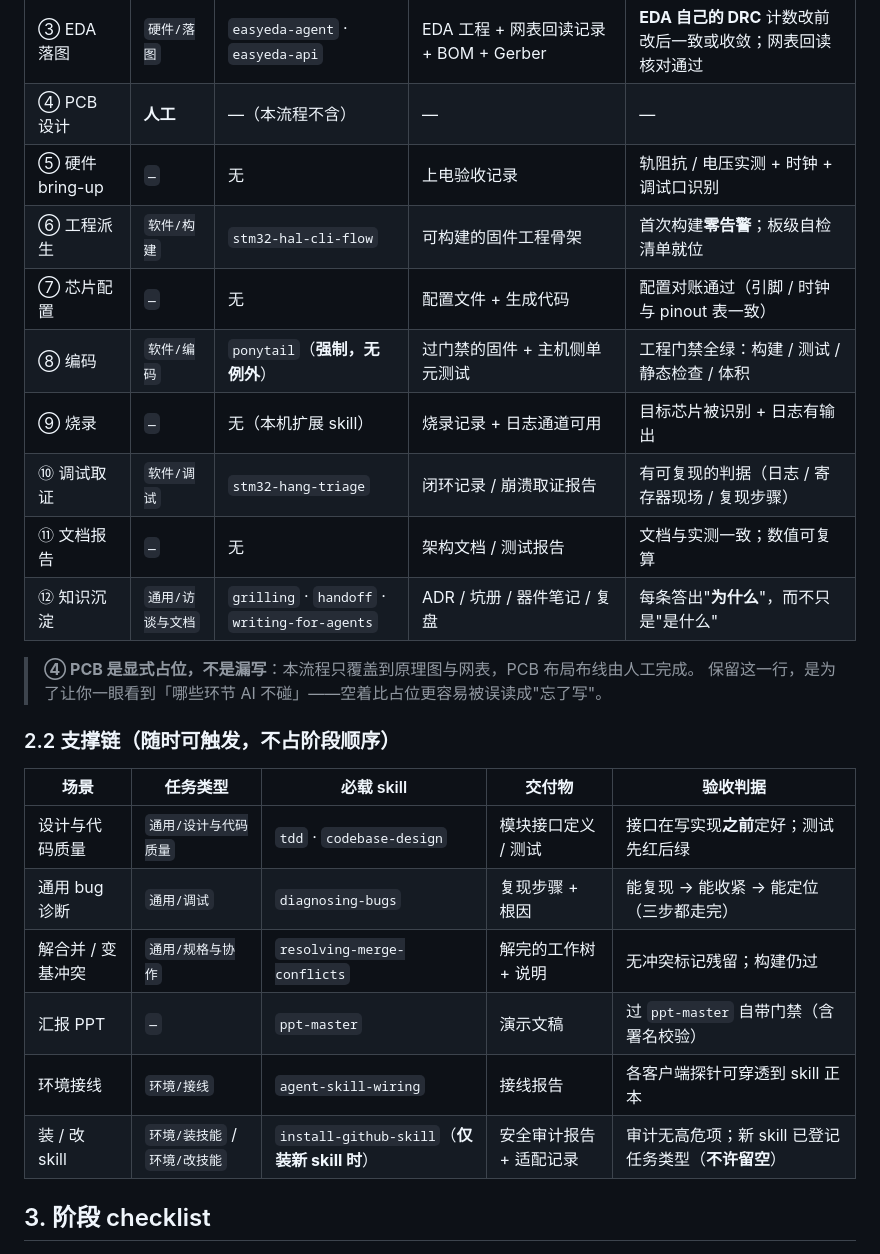
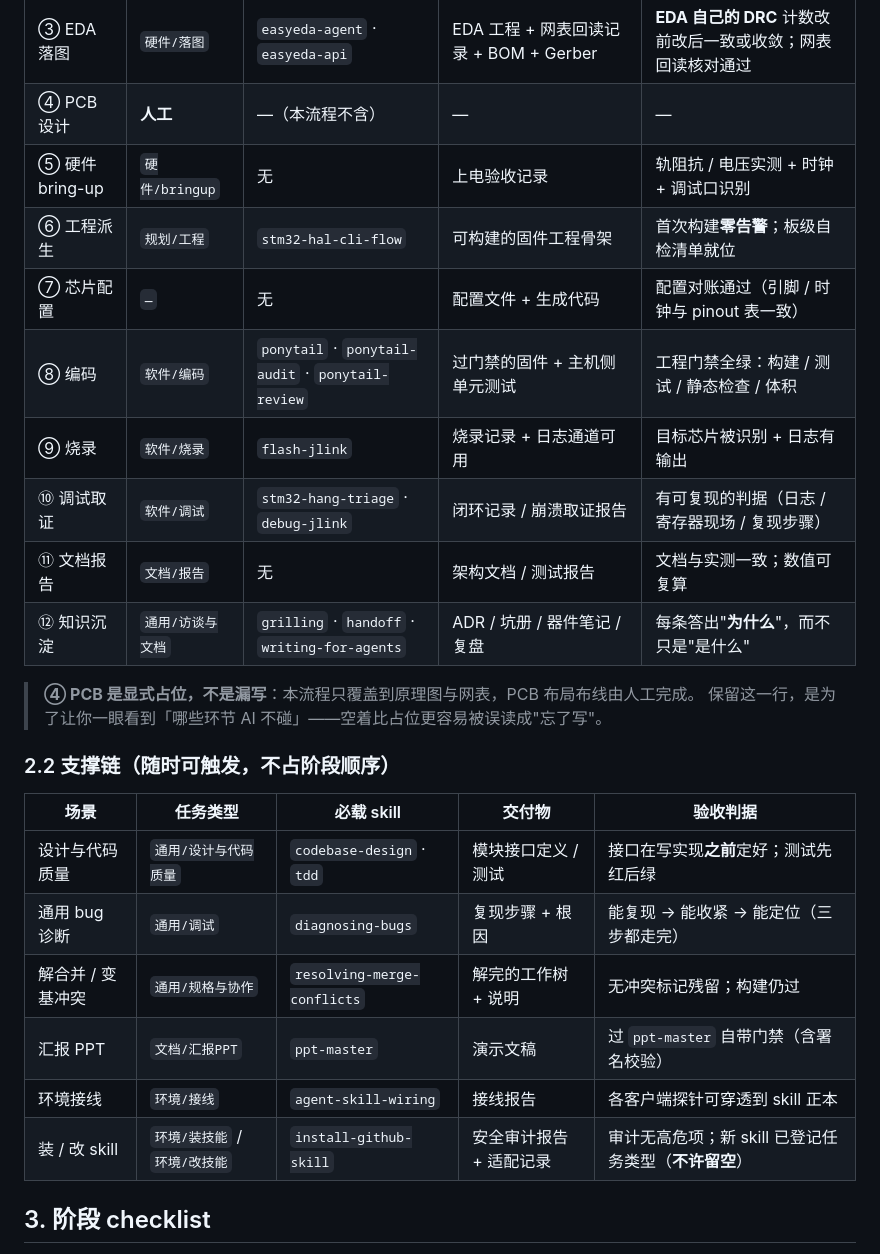
Before and after one commit to funiang-x/my_skills, a Markdown page: WORKFLOW.md, the part around the change. Rendered like a GitHub page.

```diff
--- a/WORKFLOW.md
+++ b/WORKFLOW.md
@@ -40,13 +40,13 @@ skill 输出与门禁冲突 → **以门禁为准**，并沉淀一条坑册。
 | ② 原理图设计 | `—` | 无（出**连接表**，不画图） | pinout 表（引脚分配单一真相源）+ 模块连接表 + 电源树 | 逐引脚无未决项；pinout 表 / 芯片配置 / 板级头文件**三处一致** |
 | ③ EDA 落图 | `硬件/落图` | `easyeda-agent` · `easyeda-api` | EDA 工程 + 网表回读记录 + BOM + Gerber | **EDA 自己的 DRC** 计数改前改后一致或收敛；网表回读核对通过 |
 | ④ PCB 设计 | **人工** | —（本流程不含） | — | — |
-| ⑤ 硬件 bring-up | `—` | 无 | 上电验收记录 | 轨阻抗 / 电压实测 + 时钟 + 调试口识别 |
-| ⑥ 工程派生 | `软件/构建` | `stm32-hal-cli-flow` | 可构建的固件工程骨架 | 首次构建**零告警**；板级自检清单就位 |
+| ⑤ 硬件 bring-up | `硬件/bringup` | 无 | 上电验收记录 | 轨阻抗 / 电压实测 + 时钟 + 调试口识别 |
+| ⑥ 工程派生 | `规划/工程` | `stm32-hal-cli-flow` | 可构建的固件工程骨架 | 首次构建**零告警**；板级自检清单就位 |
 | ⑦ 芯片配置 | `—` | 无 | 配置文件 + 生成代码 | 配置对账通过（引脚 / 时钟与 pinout 表一致） |
-| ⑧ 编码 | `软件/编码` | `ponytail`（**强制，无例外**） | 过门禁的固件 + 主机侧单元测试 | 工程门禁全绿：构建 / 测试 / 静态检查 / 体积 |
-| ⑨ 烧录 | `—` | 无（本机扩展 skill） | 烧录记录 + 日志通道可用 | 目标芯片被识别 + 日志有输出 |
-| ⑩ 调试取证 | `软件/调试` | `stm32-hang-triage` | 闭环记录 / 崩溃取证报告 | 有可复现的判据（日志 / 寄存器现场 / 复现步骤） |
-| ⑪ 文档报告 | `—` | 无 | 架构文档 / 测试报告 | 文档与实测一致；数值可复算 |
+| ⑧ 编码 | `软件/编码` | `ponytail` · `ponytail-audit` · `ponytail-review` | 过门禁的固件 + 主机侧单元测试 | 工程门禁全绿：构建 / 测试 / 静态检查 / 体积 |
+| ⑨ 烧录 | `软件/烧录` | `flash-jlink` | 烧录记录 + 日志通道可用 | 目标芯片被识别 + 日志有输出 |
+| ⑩ 调试取证 | `软件/调试` | `stm32-hang-triage` · `debug-jlink` | 闭环记录 / 崩溃取证报告 | 有可复现的判据（日志 / 寄存器现场 / 复现步骤） |
+| ⑪ 文档报告 | `文档/报告` | 无 | 架构文档 / 测试报告 | 文档与实测一致；数值可复算 |
 | ⑫ 知识沉淀 | `通用/访谈与文档` | `grilling` · `handoff` · `writing-for-agents` | ADR / 坑册 / 器件笔记 / 复盘 | 每条答出"**为什么**"，而不只是"是什么" |
 
 > **④ PCB 是显式占位，不是漏写**：本流程只覆盖到原理图与网表，PCB 布局布线由人工完成。
@@ -56,12 +56,12 @@ skill 输出与门禁冲突 → **以门禁为准**，并沉淀一条坑册。
 
 | 场景 | 任务类型 | 必载 skill | 交付物 | 验收判据 |
 |---|---|---|---|---|
-| 设计与代码质量 | `通用/设计与代码质量` | `tdd` · `codebase-design` | 模块接口定义 / 测试 | 接口在写实现**之前**定好；测试先红后绿 |
+| 设计与代码质量 | `通用/设计与代码质量` | `codebase-design` · `tdd` | 模块接口定义 / 测试 | 接口在写实现**之前**定好；测试先红后绿 |
 | 通用 bug 诊断 | `通用/调试` | `diagnosing-bugs` | 复现步骤 + 根因 | 能复现 → 能收紧 → 能定位（三步都走完） |
 | 解合并 / 变基冲突 | `通用/规格与协作` | `resolving-merge-conflicts` | 解完的工作树 + 说明 | 无冲突标记残留；构建仍过 |
-| 汇报 PPT | `—` | `ppt-master` | 演示文稿 | 过 `ppt-master` 自带门禁（含署名校验） |
+| 汇报 PPT | `文档/汇报PPT` | `ppt-master` | 演示文稿 | 过 `ppt-master` 自带门禁（含署名校验） |
 | 环境接线 | `环境/接线` | `agent-skill-wiring` | 接线报告 | 各客户端探针可穿透到 skill 正本 |
-| 装 / 改 skill | `环境/装技能` / `环境/改技能` | `install-github-skill`（**仅装新 skill 时**） | 安全审计报告 + 适配记录 | 审计无高危项；新 skill 已登记任务类型（**不许留空**） |
+| 装 / 改 skill | `环境/装技能` / `环境/改技能` | `install-github-skill` | 安全审计报告 + 适配记录 | 审计无高危项；新 skill 已登记任务类型（**不许留空**） |
 
 ## 3. 阶段 checklist
 
```
Also changed, not shown: ROUTE.md (+12 -8 lines).
